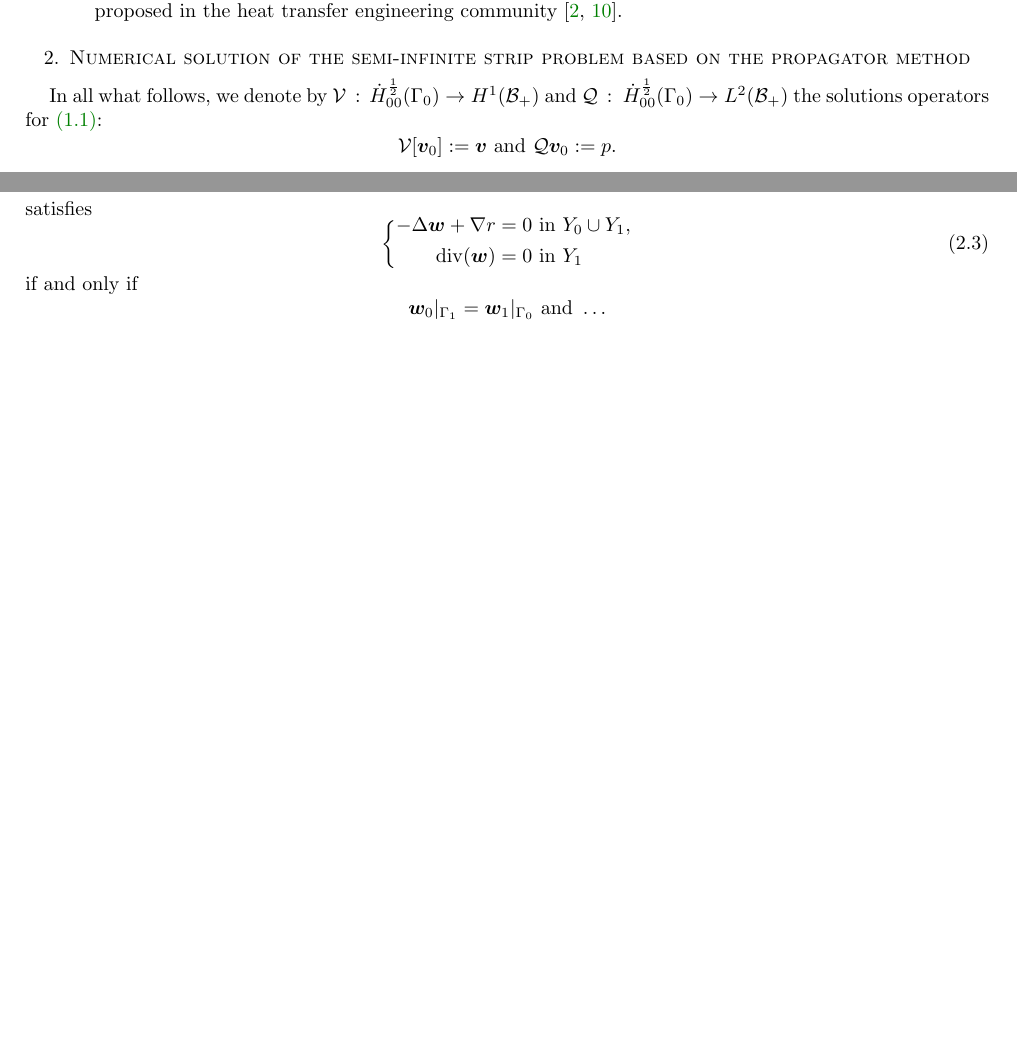
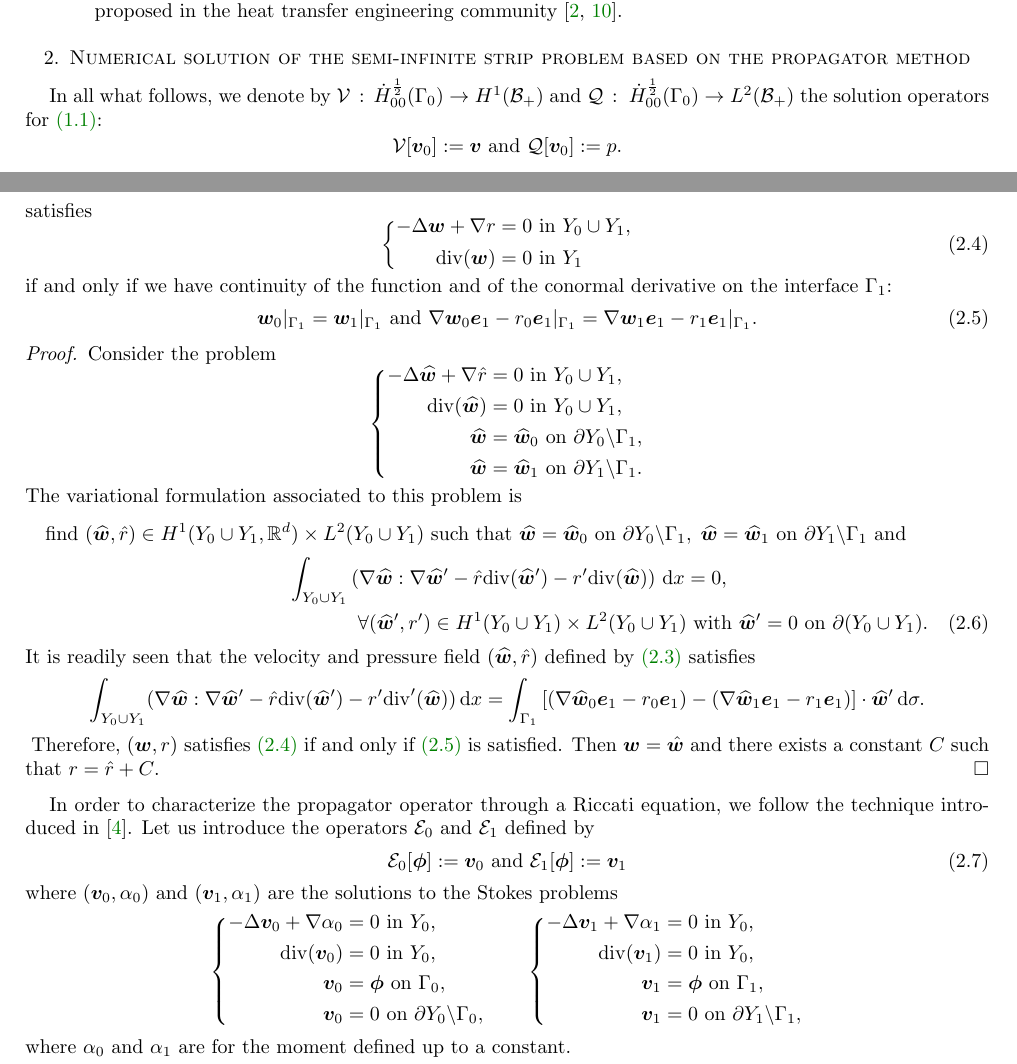
Before and after one commit to ffeppon/propagator_stokes, a LaTeX paper (propagator_stokes.tex, which reads macros.sty): two parts of pages 2 and 3 of 3 before the commit and two parts of pages 2 and 3 of 4 after it, joined at a grey line, cut so that both start at the same text, the shorter picture padded with empty space. Compiled offline with pdfLaTeX.

Commit message:
Definition of e_0 et e_1

```diff
--- a/macros.sty
+++ b/macros.sty
@@ -332,3 +332,4 @@ headpunct={}
 \newcommand{\bl}{{\rm bl}}
 \renewcommand{\epsilon}{\varepsilon}
 \newcommand{\dotH}{\dot{H}^{\frac{1}{2}}_{00}(\Gamma_0)}
+\newcommand{\pphi}{{\bm \phi}}
--- a/propagator_stokes.tex
+++ b/propagator_stokes.tex
@@ -227,10 +226,10 @@ The questions we want to investigate are:
 propagator method}
 
 In all what follows, we denote by $\mathcal{V}\,:\,\dotH\to H^{1}(\mathcal{B}_+)$ and
-$\mathcal{Q}\,:\ \dotH\to L^{2}(\mathcal{B}_+)$ the solutions
+$\mathcal{Q}\,:\ \dotH\to L^{2}(\mathcal{B}_+)$ the solution
 operators for \cref{eqn:235q7}:
 \[
-    \mathcal{V}[\v_0]:=\v \text{ and }\mathcal{Q}\v_0:=p.
+    \mathcal{V}[\v_0]:=\v \text{ and }\mathcal{Q}[\v_0]:=p.
 \]
 \begin{definition}
     We call `propagator operator' the mapping
@@ -311,11 +310,73 @@ lemma.
     \end{aligned}
     \right.
     \end{equation}
-    if and only if
+    if and only if we have continuity of the function and of the conormal derivative
+    on the interface $\Gamma_1$:
+    \begin{equation}
+    \label{eqn:8zwjf}
+    \w_0|_{\Gamma_1}=\w_1|_{\Gamma_1} \text{ and
+    }\nabla\w_0\e_1-r_0\e_1\vert_{\Gamma_1}=\nabla \w_1\e_1-r_1\e_1\vert_{\Gamma_1}.
+    \end{equation}
+\end{lemma}
+\begin{proof}
+    Consider the problem
+    \renewcommand{\w}{\widehat{\bm w}}
     \[
-    \w_0|_{\Gamma_1}=\w_1|_{\Gamma_0} \text{ and }\dots
+    \left\{\begin{aligned}
+            -\Delta \w +\nabla \hat r &= 0 \In Y_0\cup Y_1,\\
+            \div(\w)& = 0 \In Y_0\cup Y_1,\\
+            \w &=  \w_0 \On \partial Y_0\backslash \Gamma_1,\\
+            \w &=  \w_1 \On \partial Y_1 \backslash\Gamma_1.
+    \end{aligned}
+    \right.
     \]
-\end{lemma}
+    The variational formulation associated to this problem is
+    \begin{multline}
+    \text{find }(\w,\hat r)\in H^{1}(Y_0\cup Y_1,\R^{d})\times L^{2}(Y_0\cup Y_1) \text{
+    such that }\w=\w_0 \On \partial Y_0\backslash\Gamma_1,\; \w=\w_1 \On \partial
+    Y_1\backslash\Gamma_1 \text{ and }\\
+    \int_{Y_0\cup Y_1}\left(\nabla\w:\nabla \w'-\hat r \div(\w') -
+    r'\div(\w)\right) \D x =0, \\  \forall (\w',r')\in H^{1}(Y_0\cup Y_1)\times
+    L^{2}(Y_0\cup Y_1) \text{ with }\w'=0\On \partial (Y_0\cup Y_1).
+    \end{multline}
+    It is readily seen that the velocity and pressure field $(\w,\hat r)$ defined by
+    \cref{eqn:topkr} satisfies
+    \[
+    \int_{Y_0\cup Y_1}(\nabla\w:\nabla \w'-\hat r\div(\w')-r'\div'(\w))\D x =
+    \int_{\Gamma_1}\left[ (\nabla\w_0\e_1-r_0\e_1)-(\nabla \w_1\e_1-r_1\e_1)
+    \right]\cdot \w'\D \sigma.
+    \]
+    \renewcommand{\w}{{\bm w}}
+    Therefore, $(\w,r)$ satisfies \cref{eqn:s9bzn} if and only if \cref{eqn:8zwjf} is
+    satisfied. Then $\w=\hat \w$ and there exists a constant $C$ such that $r=\hat
+    r+C$.
+\end{proof}
+In order to characterize the propagator operator through a Riccati equation, we
+follow the technique introduced in \cite{fliss_dirichlet--neumann_2013}. Let us
+introduce the operators $\mathcal{E}_0$ and $\mathcal{E}_1$ defined by
+\begin{equation}
+    \label{eqn:2a0sn}\mathcal{E}_0[\pphi]:=\v_0 \text{ and
+    }\mathcal{E}_1[\pphi]:=\v_1
+\end{equation}
+where $(\v_0,\alpha_0)$ and $(\v_1,\alpha_1)$ are the solutions to the Stokes
+problems
+\[
+    \left\{\begin{aligned}
+    -\Delta  \v_0 + \nabla \alpha_0 &= 0 \In Y_0,\\
+    \div(\v_0) &= 0 \In Y_0,\\
+    \v_0 &= \bm\phi \On \Gamma_0,\\
+    \v_0 &=  0 \On \partial Y_0\backslash\Gamma_0,
+    \end{aligned}
+    \right.\qquad
+\left\{\begin{aligned}
+    -\Delta  \v_1 + \nabla \alpha_1 &= 0 \In Y_0,\\
+    \div(\v_1) &= 0 \In Y_0,\\
+    \v_1 &= \bm\phi \On \Gamma_1,\\
+    \v_1 &=  0 \On \partial Y_1\backslash\Gamma_1,
+    \end{aligned}
+    \right.
+\]
+where $\alpha_0$ and $\alpha_1$ are for the moment defined up to a constant.
 \bibliography{references,fliss_feppon}
 \bibliographystyle{acm}
 \end{document}
```
Also changed, not shown: propagator_stokes.tex (17 more changed lines).
